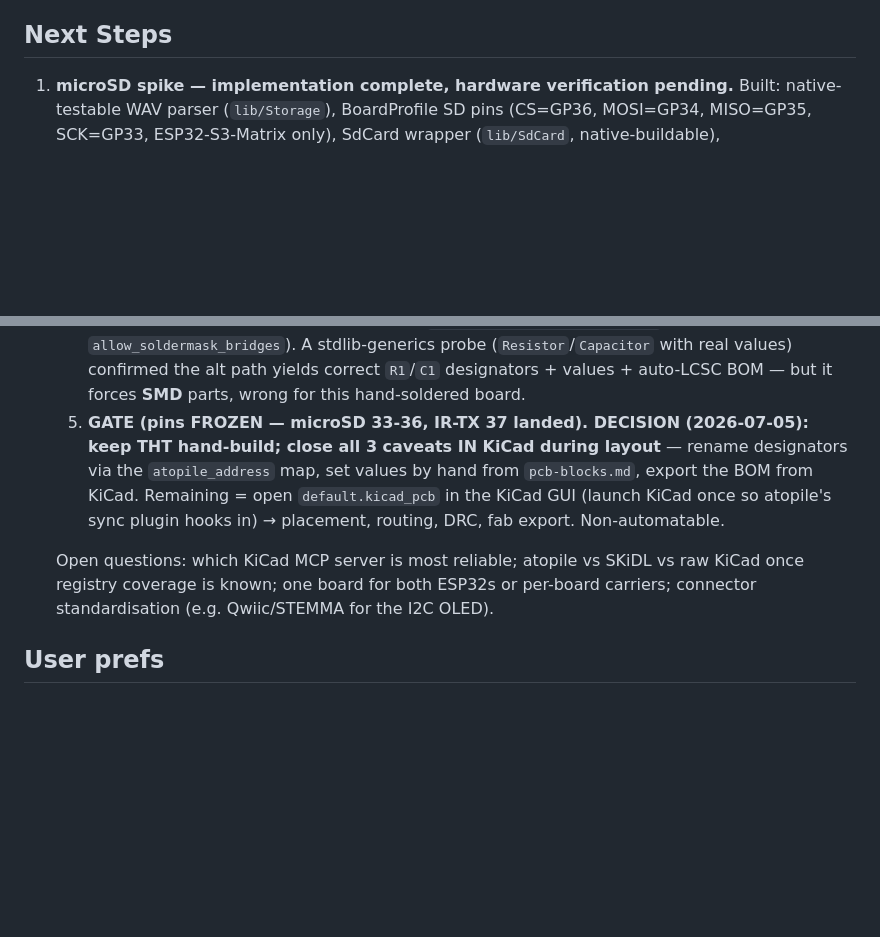
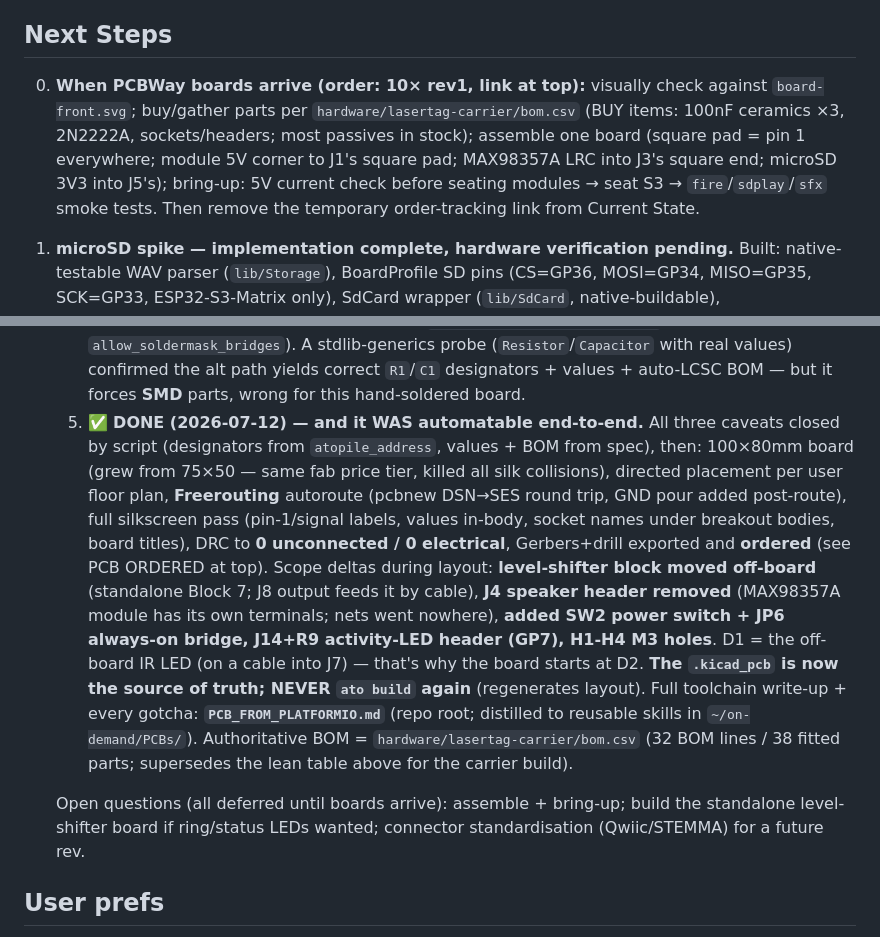
Before and after one commit to jamesburton/Lolin32OLEDLaserTagTest, a Markdown page: .docs/handoff.md, 2 parts joined by grey strips. GitHub-like rendering; blank space fills up the shorter version.

Commit message:
Handoff: PCB phase complete and ordered; boards-arrival checklist
Next Steps #9 task 5 rewritten from "layout remaining, non-automatable" to
done: the whole place/route/silk/DRC/fab flow ran scripted; scope deltas
(level shifter off-board, J4 removed, SW2/JP6/J14/R9/H1-H4 added) recorded;
board file is now source of truth (never ato build again). Added Next Step
#0: assembly + bring-up checklist for when the 10 PCBWay boards arrive.

Co-Authored-By: Claude Opus 4.8 <noreply@anthropic.com>
Claude-Session: https://claude.ai/code/session_01TutNLcDSScdeeVSbjpyg8j

```diff
--- a/.docs/handoff.md
+++ b/.docs/handoff.md
@@ -263,6 +263,14 @@ fit-or-omit at build. **Lay out U5 with a bypass link** (0Ω / solder-jumper) so
   `startHp` validation test (38 total then; now 48 — see Tests above).
 
 ## Next Steps
+0. **When PCBWay boards arrive (order: 10× rev1, link at top):** visually check
+   against `board-front.svg`; buy/gather parts per `hardware/lasertag-carrier/bom.csv`
+   (BUY items: 100nF ceramics ×3, 2N2222A, sockets/headers; most passives in
+   stock); assemble one board (square pad = pin 1 everywhere; module 5V corner
+   to J1's square pad; MAX98357A LRC into J3's square end; microSD 3V3 into
+   J5's); bring-up: 5V current check before seating modules → seat S3 →
+   `fire`/`sdplay`/`sfx` smoke tests. Then remove the temporary order-tracking
+   link from Current State.
 1. **microSD spike — implementation complete, hardware verification pending.** Built:
    native-testable WAV parser (`lib/Storage`), BoardProfile SD pins (CS=GP36,
    MOSI=GP34, MISO=GP35, SCK=GP33, ESP32-S3-Matrix only), SdCard wrapper
@@ -397,17 +405,29 @@ fit-or-omit at build. **Lay out U5 with a bypass link** (0Ω / solder-jumper) so
       A stdlib-generics probe (`Resistor`/`Capacitor` with real values) confirmed
       the alt path yields correct `R1`/`C1` designators + values + auto-LCSC BOM —
       but it forces **SMD** parts, wrong for this hand-soldered board.
-   5. **GATE (pins FROZEN — microSD 33-36, IR-TX 37 landed). DECISION (2026-07-05):
-      keep THT hand-build; close all 3 caveats IN KiCad during layout** — rename
-      designators via the `atopile_address` map, set values by hand from
-      `pcb-blocks.md`, export the BOM from KiCad. Remaining = open
-      `default.kicad_pcb` in the KiCad GUI (launch KiCad once so atopile's sync
-      plugin hooks in) → placement, routing, DRC, fab export. Non-automatable.
+   5. ✅ **DONE (2026-07-12) — and it WAS automatable end-to-end.** All three
+      caveats closed by script (designators from `atopile_address`, values +
+      BOM from spec), then: 100×80mm board (grew from 75×50 — same fab price
+      tier, killed all silk collisions), directed placement per user floor
+      plan, **Freerouting** autoroute (pcbnew DSN→SES round trip, GND pour
+      added post-route), full silkscreen pass (pin-1/signal labels, values
+      in-body, socket names under breakout bodies, board titles), DRC to
+      **0 unconnected / 0 electrical**, Gerbers+drill exported and **ordered**
+      (see PCB ORDERED at top). Scope deltas during layout: **level-shifter
+      block moved off-board** (standalone Block 7; J8 output feeds it by
+      cable), **J4 speaker header removed** (MAX98357A module has its own
+      terminals; nets went nowhere), **added SW2 power switch + JP6 always-on
+      bridge, J14+R9 activity-LED header (GP7), H1-H4 M3 holes**. D1 = the
+      off-board IR LED (on a cable into J7) — that's why the board starts at
+      D2. **The `.kicad_pcb` is now the source of truth; NEVER `ato build`
+      again** (regenerates layout). Full toolchain write-up + every gotcha:
+      **`PCB_FROM_PLATFORMIO.md`** (repo root; distilled to reusable skills in
+      `~/on-demand/PCBs/`). Authoritative BOM = `hardware/lasertag-carrier/bom.csv`
+      (32 BOM lines / 38 fitted parts; supersedes the lean table above for the carrier build).
 
-   Open questions: which KiCad MCP server is most reliable; atopile vs SKiDL vs
-   raw KiCad once registry coverage is known; one board for both ESP32s or
-   per-board carriers; connector standardisation (e.g. Qwiic/STEMMA for the I2C
-   OLED).
+   Open questions (all deferred until boards arrive): assemble + bring-up;
+   build the standalone level-shifter board if ring/status LEDs wanted;
+   connector standardisation (Qwiic/STEMMA) for a future rev.
 
 ## User prefs
 Concise/direct; DRY + interfaces for extensibility; markdown for tickets/PRs;
```
